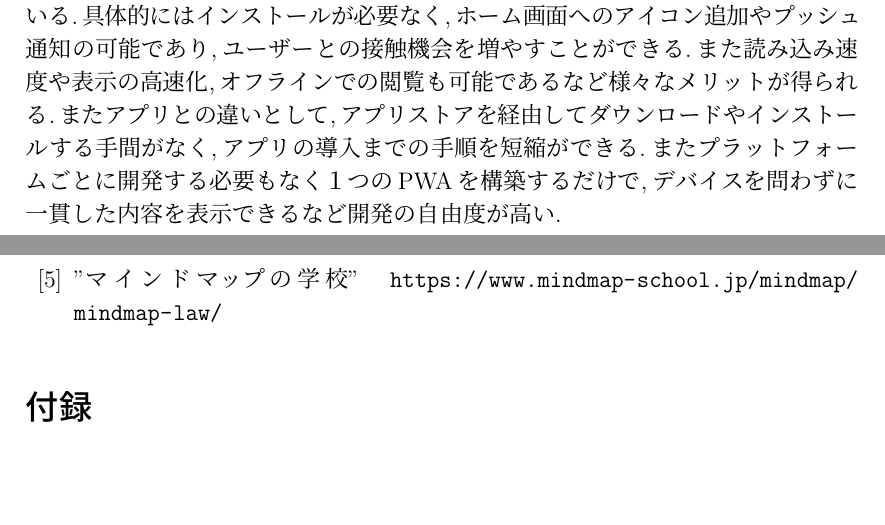
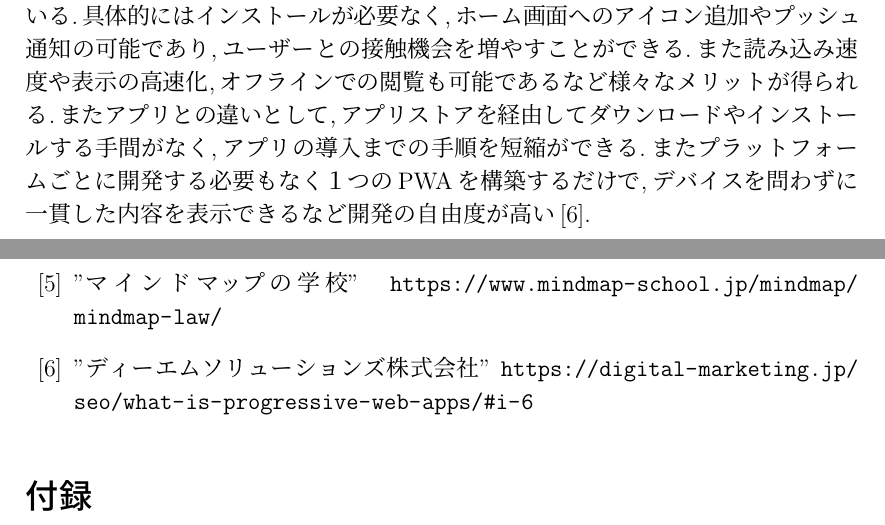
Before and after one commit to ren51/sotsuron, a LaTeX document (sotu.tex): two parts of pages 11 and 15 of 15, joined at a grey line, cut so that both start at the same text, the shorter picture padded with empty space. Compiled offline with pLaTeX and dvipdfmx.

Commit message:
1/17更新

```diff
--- a/sotu.tex
+++ b/sotu.tex
@@ -136,7 +136,7 @@ WordとはMicrosoft社が提供する文章作成ソフトウェアである.Mic
 \section{実装技術}
 \subsection{PWAとは}
 PWA(Progressive Web Apps)とはモバイルサイト上でネイティブアプリのようなユーザー体験を提供する技術であり,ウェブとアプリの両方の良さを兼ね備えている.具体的にはインストールが必要なく,ホーム画面へのアイコン追加やプッシュ通知の可能であり,ユーザーとの接触機会を増やすことができる.また読み込み速度や表示の高速化,オフラインでの閲覧も可能であるなど様々なメリットが得られる.またアプリとの違いとして,アプリストアを経由してダウンロードやインストールする手間がなく,アプリの導入までの手順を短縮ができる.またプラットフォームごとに開発する必要も
-なく１つのPWAを構築するだけで,デバイスを問わずに一貫した内容を表示できるなど開発の自由度が高い.
+なく１つのPWAを構築するだけで,デバイスを問わずに一貫した内容を表示できるなど開発の自由度が高い\cite{ren6}.
 \newpage
 \section{本研究で開発したツールの概要}
 \subsection{実装理由}
@@ -187,8 +187,10 @@ PWA(Progressive Web Apps)とはモバイルサイト上でネイティブアプ
 \url{https://www.lucidchart.com/pages/ja/mind-map#section_0}
 \bibitem{ren5} "マインドマップの学校"
 \url{https://www.mindmap-school.jp/mindmap/mindmap-law/}
+\bibitem{ren6} "ディーエムソリューションズ株式会社"
+\url{https://digital-marketing.jp/seo/what-is-progressive-web-apps/#i-6}
+
 \end{thebibliography}
-
 \section*{付録}
 
 \addcontentsline{toc}{section}{付録}
```
Also changed, not shown: sotu.pdf, 3 other files.
